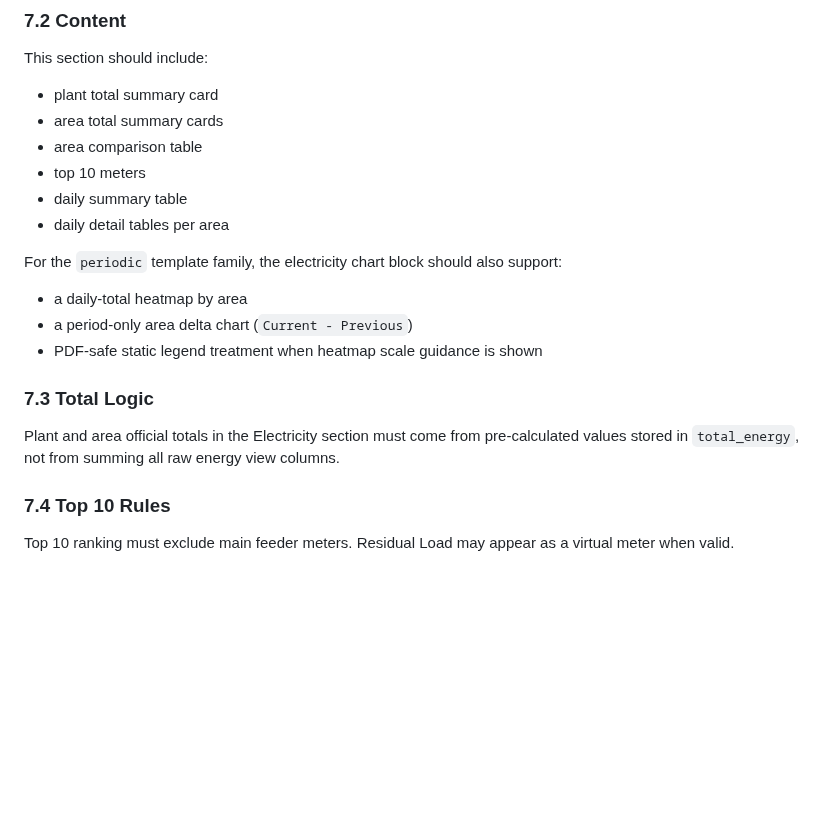
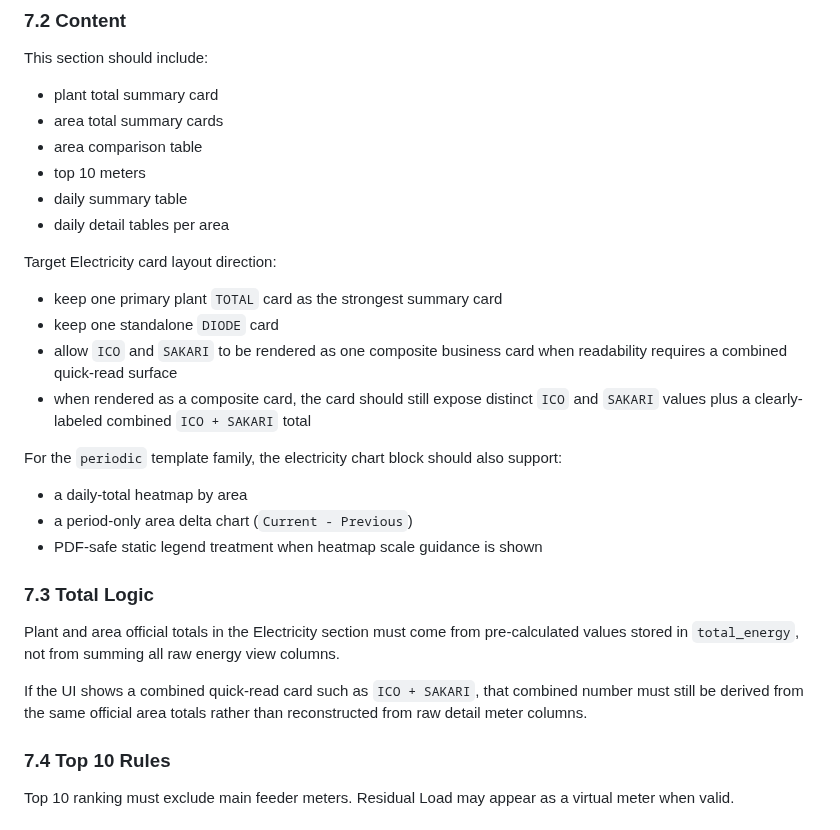
Before and after one commit to trantuyen1991/ETL_EMS_REPORT, a Markdown page: docs/report_spec.md, the part around the change. GitHub-like rendering; blank space fills up the shorter version.

Commit message:
docs(electric): define composite ico sakari card plan

```diff
--- a/docs/report_spec.md
+++ b/docs/report_spec.md
@@ -354,6 +354,12 @@ This section should include:
 - daily summary table
 - daily detail tables per area
 
+Target Electricity card layout direction:
+- keep one primary plant `TOTAL` card as the strongest summary card
+- keep one standalone `DIODE` card
+- allow `ICO` and `SAKARI` to be rendered as one composite business card when readability requires a combined quick-read surface
+- when rendered as a composite card, the card should still expose distinct `ICO` and `SAKARI` values plus a clearly-labeled combined `ICO + SAKARI` total
+
 For the `periodic` template family, the electricity chart block should also support:
 - a daily-total heatmap by area
 - a period-only area delta chart (`Current - Previous`)
@@ -361,6 +367,8 @@ For the `periodic` template family, the electricity chart block should also supp
 
 ### 7.3 Total Logic
 Plant and area official totals in the Electricity section must come from pre-calculated values stored in `total_energy`, not from summing all raw energy view columns.
+
+If the UI shows a combined quick-read card such as `ICO + SAKARI`, that combined number must still be derived from the same official area totals rather than reconstructed from raw detail meter columns.
 
 ### 7.4 Top 10 Rules
 Top 10 ranking must exclude main feeder meters.
```
Also changed, not shown: docs/workflows/electricity_total_card_redesign_checklist.md (added, +113 -0 lines).
